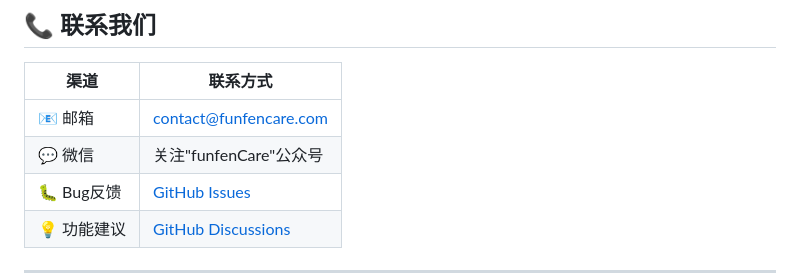
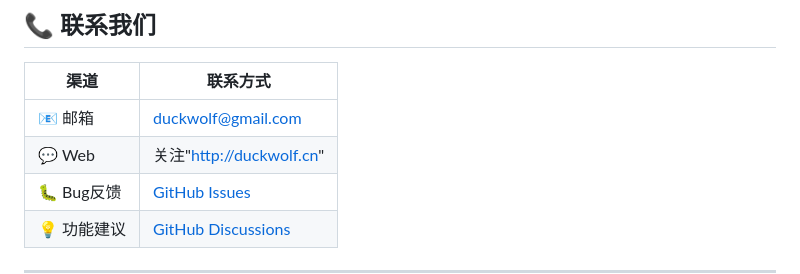
Before and after one commit to tomwugdgz/funfenCare, a Markdown page: README.md, the part around the change. Drawn GitHub-style.

```diff
--- a/README.md
+++ b/README.md
@@ -393,8 +393,8 @@ Authorization: Bearer <token>
 
 | 渠道 | 联系方式 |
 |------|---------|
-| 📧 邮箱 | contact@funfencare.com |
-| 💬 微信 | 关注"funfenCare"公众号 |
+| 📧 邮箱 |duckwolf@gmail.com |
+| 💬 Web | 关注"http://duckwolf.cn" |
 | 🐛 Bug反馈 | [GitHub Issues](https://github.com/tomwugdgz/funfenCare/issues) |
 | 💡 功能建议 | [GitHub Discussions](https://github.com/tomwugdgz/funfenCare/discussions) |
 
```
